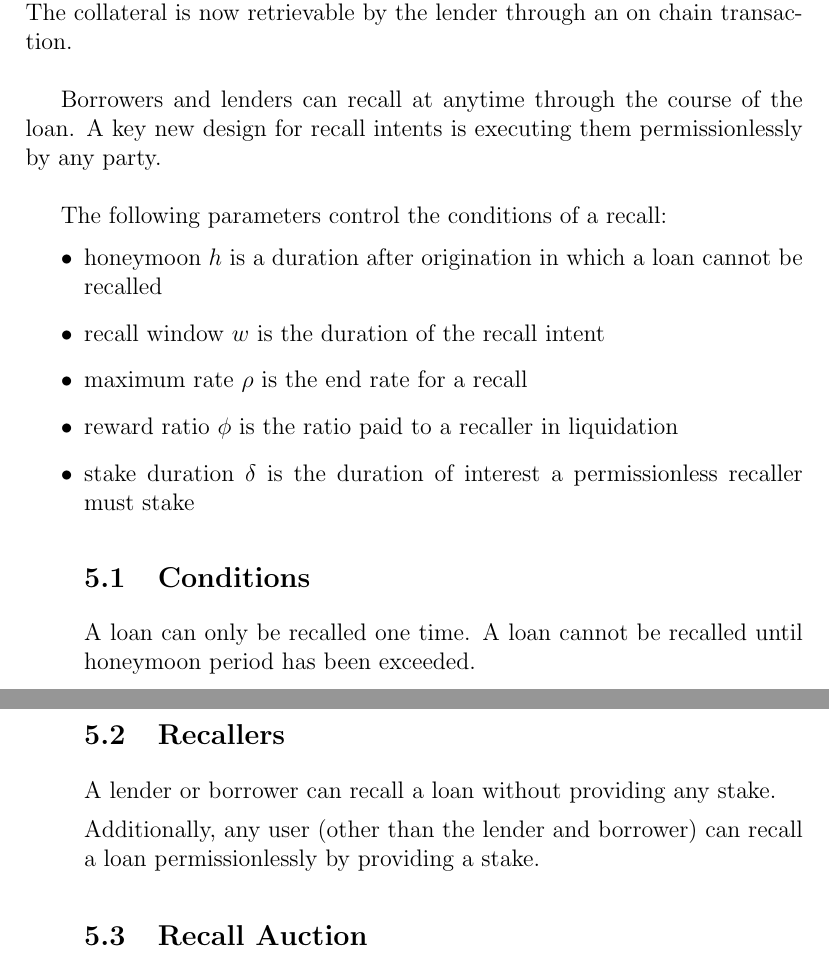
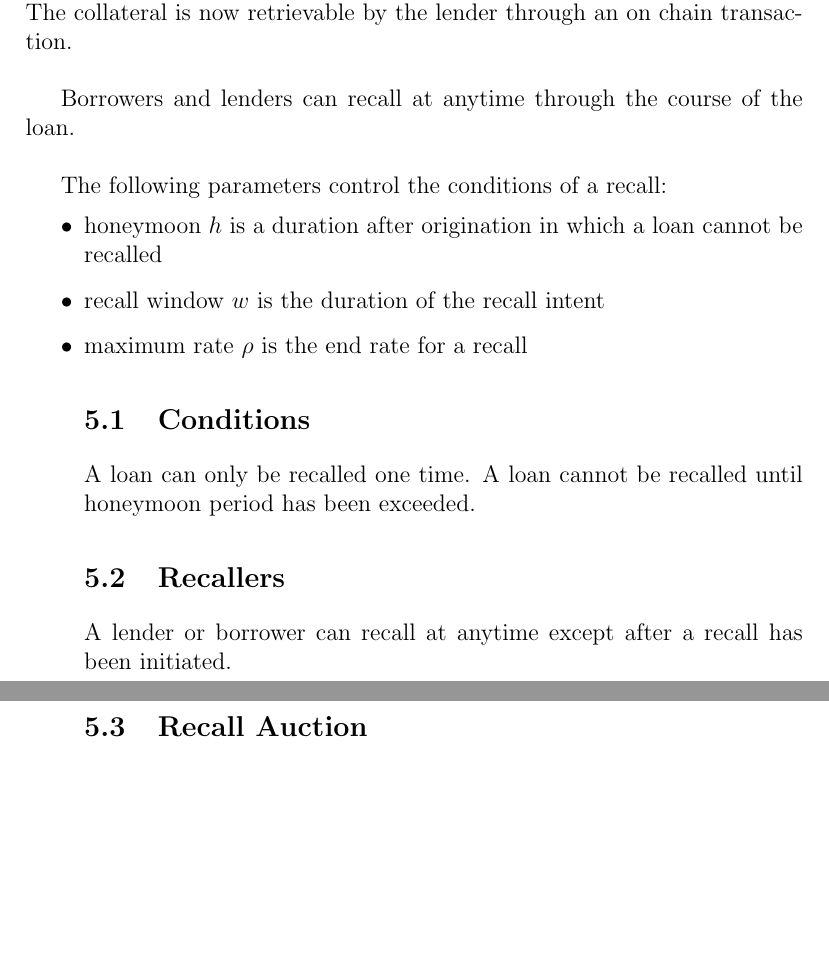
Before and after one commit to AstariaXYZ/starport-whitepaper, a LaTeX paper (astaria_v1_whitepaper.tex): two parts of pages 3 and 4 of 5, joined at a grey line, cut so that both start at the same text, the shorter picture padded with empty space. Compiled offline with pdfLaTeX.

Commit message:
fix: remove permissionless refinance mentions

```diff
--- a/astaria_v1_whitepaper.tex
+++ b/astaria_v1_whitepaper.tex
@@ -74,23 +74,19 @@ Recall opens a new intent for an inclining rate auction. The configuration of th
 
 If no lender refinances (or the borrower has not repaid the loan) the loan in the recall period the loan is presumed defaulted also called a failed recall. The collateral is now retrievable by the lender through an on chain transaction.\\
 
-Borrowers and lenders can recall at anytime through the course of the loan. A key new design for recall intents is executing them permissionlessly by any party.\\
+Borrowers and lenders can recall at anytime through the course of the loan.\\
 
 The following parameters control the conditions of a recall:
 \itemize
 \item honeymoon$\ h$ is a duration after origination in which a loan cannot be recalled
 \item recall window$\ w$ is the duration of the recall intent
 \item maximum rate$\ \rho$ is the end rate for a recall
-\item reward ratio$\ \phi$ is the ratio paid to a recaller in liquidation
-\item stake duration$\ \delta$ is the duration of interest a permissionless recaller must stake
 
 \subsection{Conditions}
 A loan can only be recalled one time. A loan cannot be recalled until honeymoon period has been exceeded.
 
 \subsection{Recallers}
-A lender or borrower can recall a loan without providing any stake.
-
-Additionally, any user (other than the lender and borrower) can recall a loan permissionlessly by providing a stake.
+A lender or borrower can recall at anytime except after a recall has been initiated.
 
 \subsection{Recall Auction}
 
```
Also changed, not shown: astaria_v1_whitepaper.pdf.
